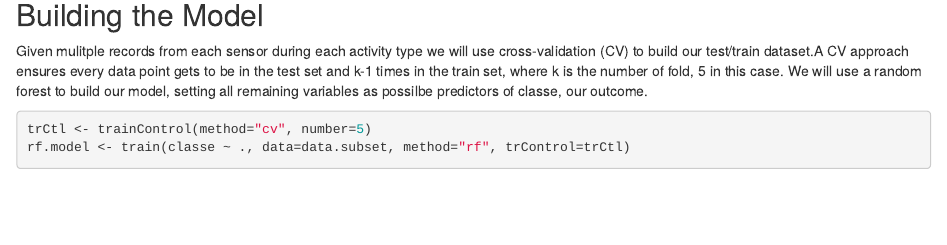
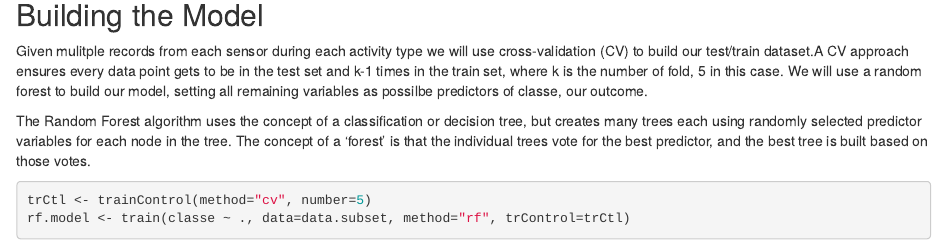
Before and after one commit to obenshaindw/coursera-practical-machine-learning, an R Markdown document (resources/Practical Machine Learning - Human Activity Recognition.Rmd): the page in a window 1100 px wide, from 1020 px down. Rendered offline with R 4.5, knitr and Pandoc, with nearby package versions; some code elsewhere in the file could not run offline.

Commit message:
Added description regarding RandomForest algorithm.

````diff
--- a/resources/Practical Machine Learning - Human Activity Recognition.Rmd
+++ b/resources/Practical Machine Learning - Human Activity Recognition.Rmd
@@ -54,6 +54,7 @@ data.subset <- data.subset[,8:60]
 
 Given mulitple records from each sensor during each activity type we will use cross-validation (CV) to build our test/train dataset.A CV approach ensures every data point gets to be in the test set and k-1 times in the train set, where k is the number of fold, 5 in this case.  We will use a random forest to build our model, setting all remaining variables as possilbe predictors of classe, our outcome.
 
+The Random Forest algorithm uses the concept of a classification or decision tree, but creates many trees each using randomly selected predictor variables for each node in the tree.  The concept of a 'forest' is that the individual trees vote for the best predictor, and the best tree is built based on those votes.
 
 ```{r HAR Model}
 trCtl <- trainControl(method="cv", number=5)
````
Also changed, not shown: index.html.
